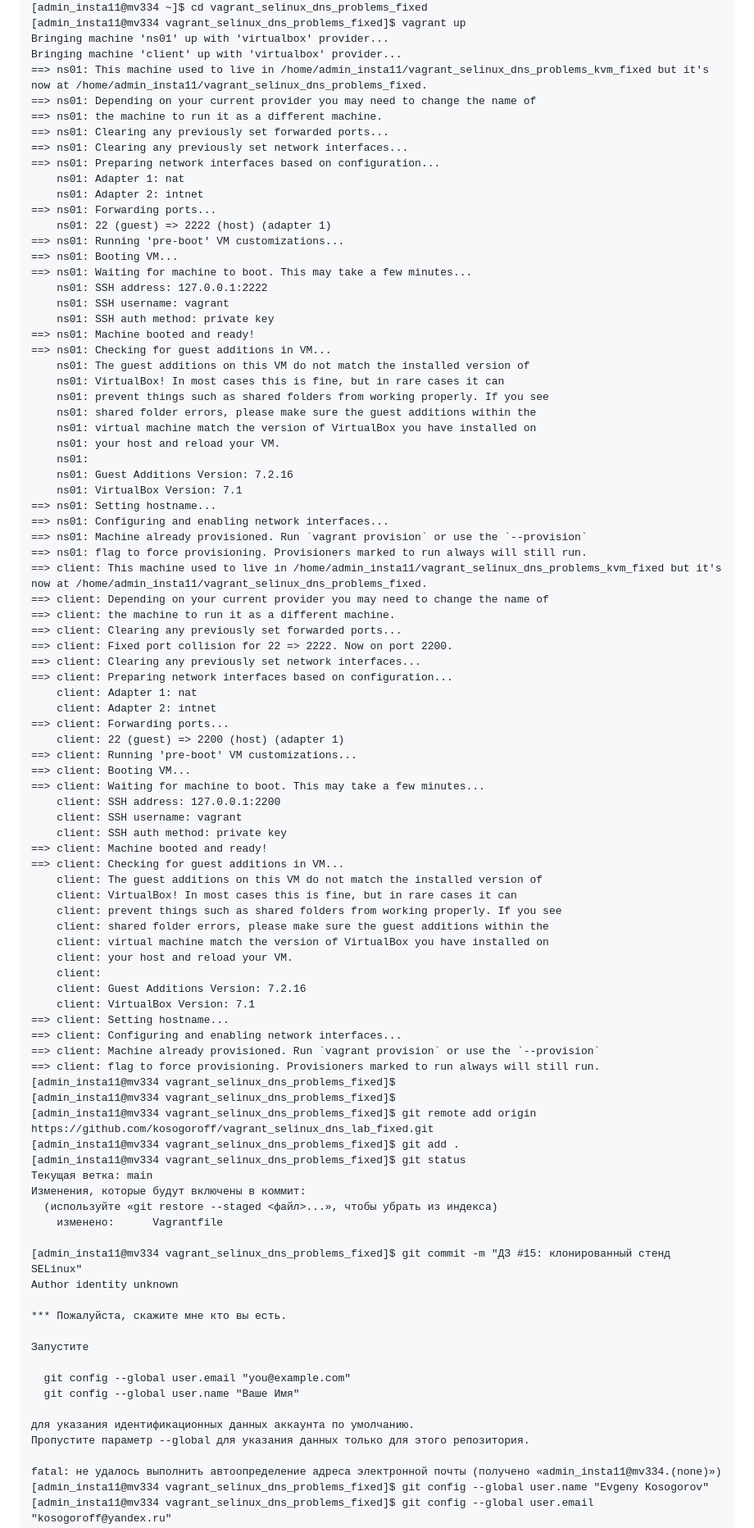
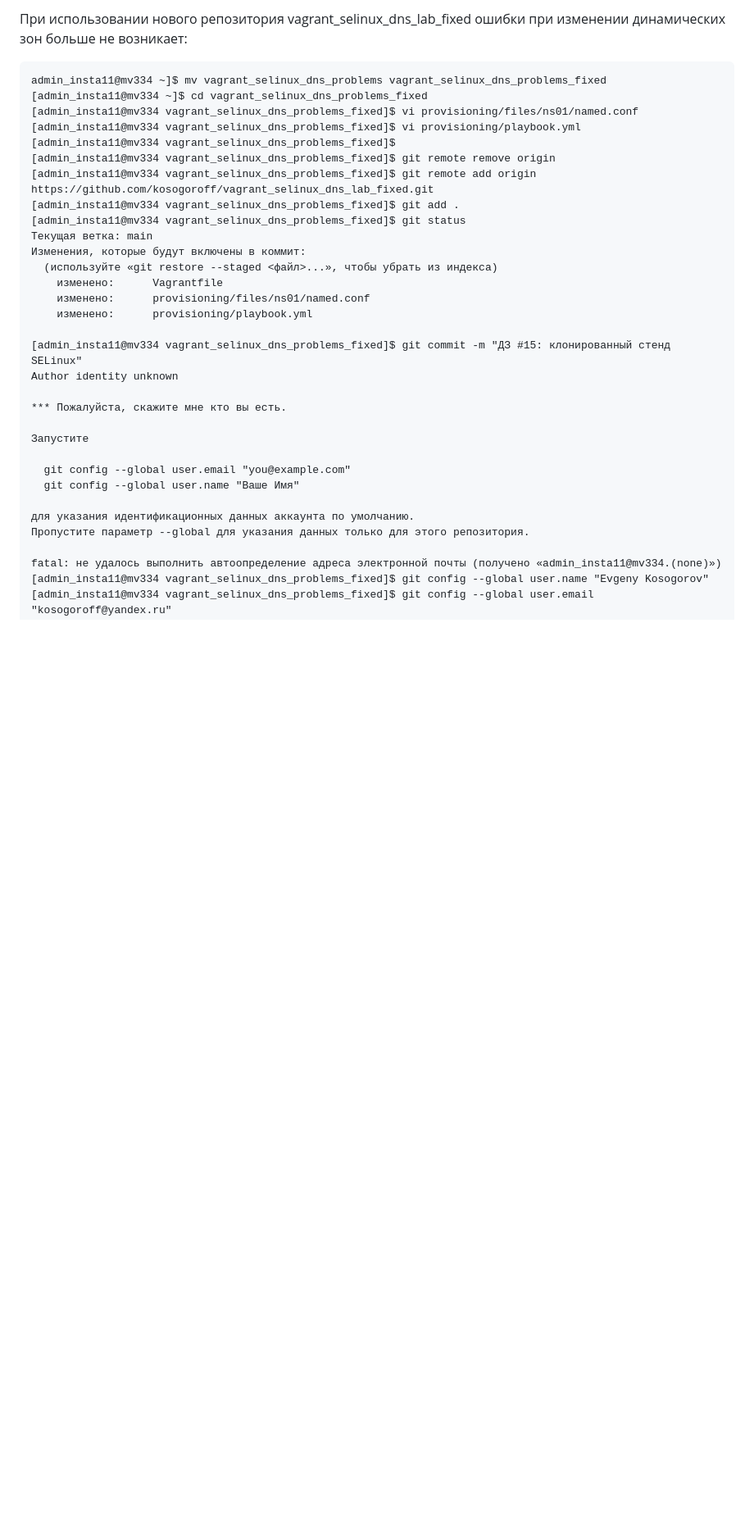
Before and after one commit to kosogoroff/OTUS_Linux_Admin_course, a Markdown page: Lesson#15_DZ/README.md, the part around one of its changes. Shown at 82% size. Drawn GitHub-style; blank space fills up the shorter version.

````diff
--- a/Lesson#15_DZ/README.md
+++ b/Lesson#15_DZ/README.md
@@ -1771,72 +2100,12 @@ admin_insta11@mv334 ~]$ mv vagrant_selinux_dns_problems_kvm_fixed vagrant_selinu
+При использовании нового репозитория vagrant_selinux_dns_lab_fixed ошибки при изменении динамических зон больше не возникает:
+
+```
+admin_insta11@mv334 ~]$ mv vagrant_selinux_dns_problems vagrant_selinux_dns_problems_fixed
 [admin_insta11@mv334 ~]$ cd vagrant_selinux_dns_problems_fixed
-[admin_insta11@mv334 vagrant_selinux_dns_problems_fixed]$ vagrant up
-Bringing machine 'ns01' up with 'virtualbox' provider...
-Bringing machine 'client' up with 'virtualbox' provider...
-==> ns01: This machine used to live in /home/admin_insta11/vagrant_selinux_dns_problems_kvm_fixed but it's now at /home/admin_insta11/vagrant_selinux_dns_problems_fixed.
-==> ns01: Depending on your current provider you may need to change the name of
-==> ns01: the machine to run it as a different machine.
-==> ns01: Clearing any previously set forwarded ports...
-==> ns01: Clearing any previously set network interfaces...
-==> ns01: Preparing network interfaces based on configuration...
-    ns01: Adapter 1: nat
-    ns01: Adapter 2: intnet
-==> ns01: Forwarding ports...
-    ns01: 22 (guest) => 2222 (host) (adapter 1)
-==> ns01: Running 'pre-boot' VM customizations...
-==> ns01: Booting VM...
-==> ns01: Waiting for machine to boot. This may take a few minutes...
-    ns01: SSH address: 127.0.0.1:2222
-    ns01: SSH username: vagrant
-    ns01: SSH auth method: private key
-==> ns01: Machine booted and ready!
-==> ns01: Checking for guest additions in VM...
-    ns01: The guest additions on this VM do not match the installed version of
-    ns01: VirtualBox! In most cases this is fine, but in rare cases it can
-    ns01: prevent things such as shared folders from working properly. If you see
-    ns01: shared folder errors, please make sure the guest additions within the
-    ns01: virtual machine match the version of VirtualBox you have installed on
-    ns01: your host and reload your VM.
-    ns01:
-    ns01: Guest Additions Version: 7.2.16
-    ns01: VirtualBox Version: 7.1
-==> ns01: Setting hostname...
-==> ns01: Configuring and enabling network interfaces...
-==> ns01: Machine already provisioned. Run `vagrant provision` or use the `--provision`
-==> ns01: flag to force provisioning. Provisioners marked to run always will still run.
-==> client: This machine used to live in /home/admin_insta11/vagrant_selinux_dns_problems_kvm_fixed but it's now at /home/admin_insta11/vagrant_selinux_dns_problems_fixed.
-==> client: Depending on your current provider you may need to change the name of
-==> client: the machine to run it as a different machine.
-==> client: Clearing any previously set forwarded ports...
-==> client: Fixed port collision for 22 => 2222. Now on port 2200.
-==> client: Clearing any previously set network interfaces...
-==> client: Preparing network interfaces based on configuration...
-    client: Adapter 1: nat
-    client: Adapter 2: intnet
-==> client: Forwarding ports...
-    client: 22 (guest) => 2200 (host) (adapter 1)
-==> client: Running 'pre-boot' VM customizations...
-==> client: Booting VM...
-==> client: Waiting for machine to boot. This may take a few minutes...
-    client: SSH address: 127.0.0.1:2200
-    client: SSH username: vagrant
-    client: SSH auth method: private key
-==> client: Machine booted and ready!
-==> client: Checking for guest additions in VM...
-    client: The guest additions on this VM do not match the installed version of
-    client: VirtualBox! In most cases this is fine, but in rare cases it can
-    client: prevent things such as shared folders from working properly. If you see
-    client: shared folder errors, please make sure the guest additions within the
-    client: virtual machine match the version of VirtualBox you have installed on
-    client: your host and reload your VM.
-    client:
-    client: Guest Additions Version: 7.2.16
-    client: VirtualBox Version: 7.1
-==> client: Setting hostname...
-==> client: Configuring and enabling network interfaces...
-==> client: Machine already provisioned. Run `vagrant provision` or use the `--provision`
-==> client: flag to force provisioning. Provisioners marked to run always will still run.
+[admin_insta11@mv334 vagrant_selinux_dns_problems_fixed]$ vi provisioning/files/ns01/named.conf
+[admin_insta11@mv334 vagrant_selinux_dns_problems_fixed]$ vi provisioning/playbook.yml
 [admin_insta11@mv334 vagrant_selinux_dns_problems_fixed]$
-[admin_insta11@mv334 vagrant_selinux_dns_problems_fixed]$
+[admin_insta11@mv334 vagrant_selinux_dns_problems_fixed]$ git remote remove origin
 [admin_insta11@mv334 vagrant_selinux_dns_problems_fixed]$ git remote add origin https://github.com/kosogoroff/vagrant_selinux_dns_lab_fixed.git
 [admin_insta11@mv334 vagrant_selinux_dns_problems_fixed]$ git add .
 [admin_insta11@mv334 vagrant_selinux_dns_problems_fixed]$ git status
@@ -1844,6 +2113,8 @@ Bringing machine 'client' up with 'virtualbox' provider...
 Изменения, которые будут включены в коммит:
   (используйте «git restore --staged <файл>...», чтобы убрать из индекса)
 	изменено:      Vagrantfile
+	изменено:      provisioning/files/ns01/named.conf
+	изменено:      provisioning/playbook.yml
 
 [admin_insta11@mv334 vagrant_selinux_dns_problems_fixed]$ git commit -m "ДЗ #15: клонированный стенд SELinux"
 Author identity unknown
````
Also changed, not shown: other parts of Lesson#15_DZ/README.md (+350 -92 lines).
